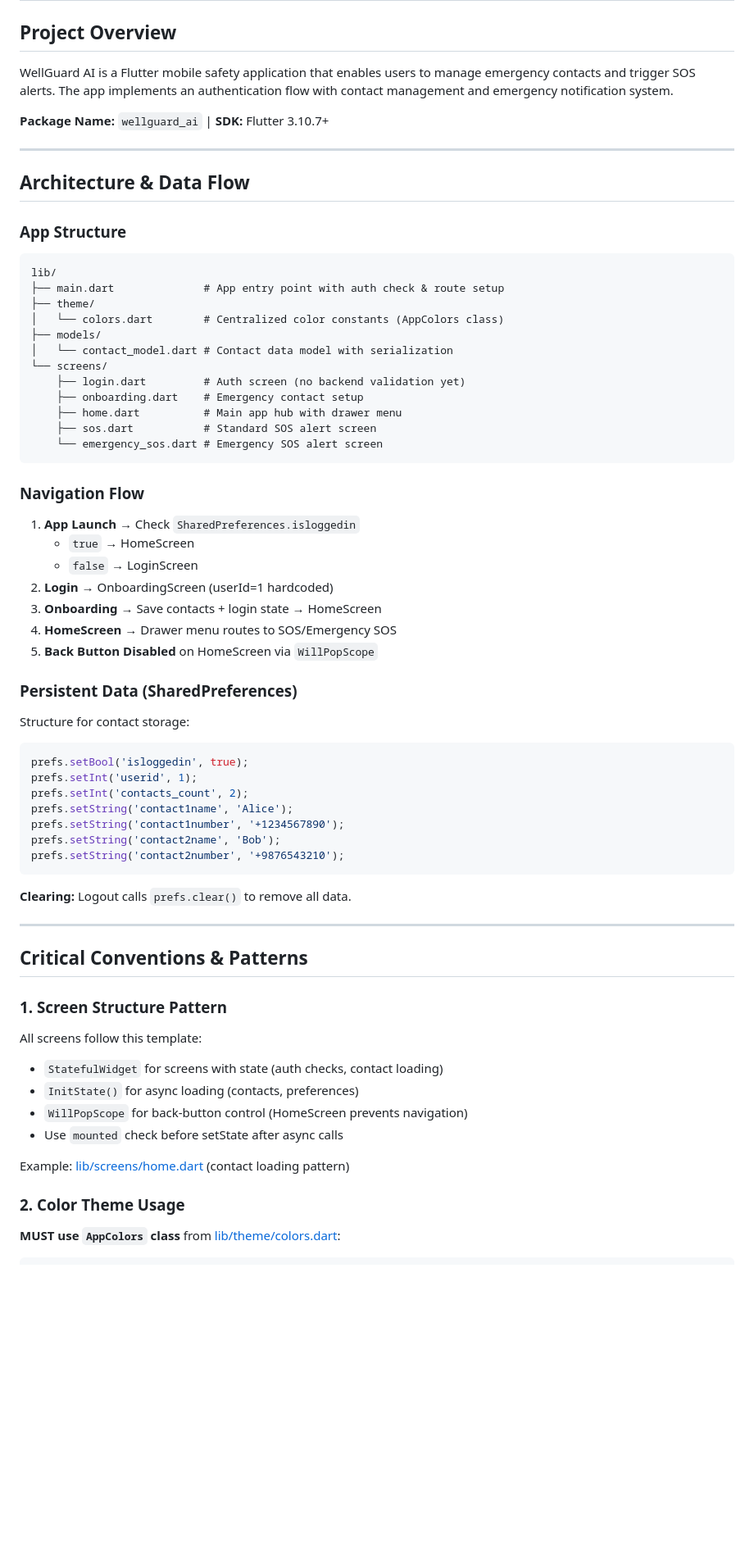
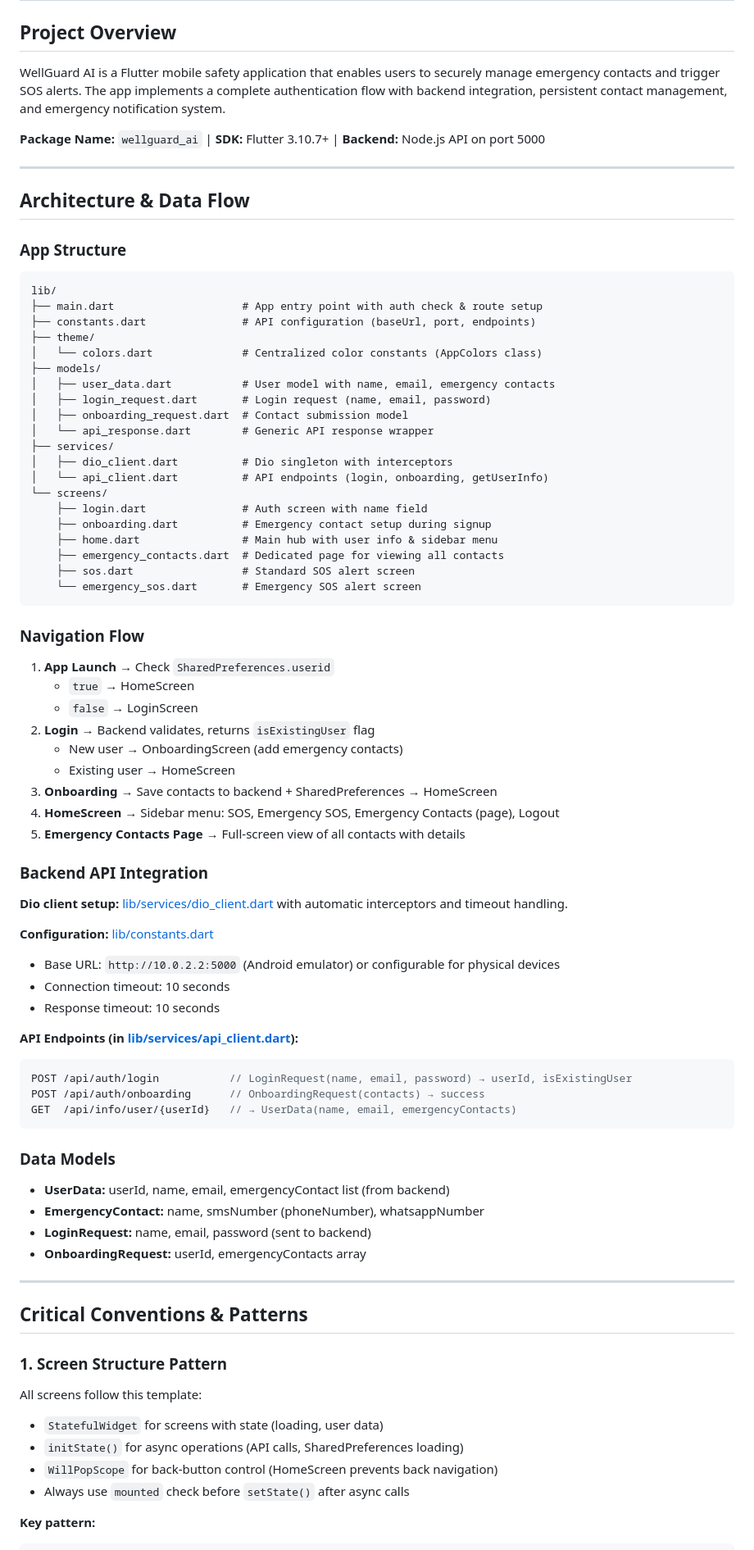
Before and after one commit to Mohanraj1232/wellgaurd_mobile, a Markdown page: .github/copilot-instructions.md, the part around one of its changes. Shown at 82% size. GitHub-like rendering; blank space fills up the shorter version.

````diff
--- a/.github/copilot-instructions.md
+++ b/.github/copilot-instructions.md
@@ -1,9 +1,9 @@
 # WellGuard AI - Copilot Instructions
 
 ## Project Overview
-WellGuard AI is a Flutter mobile safety application that enables users to manage emergency contacts and trigger SOS alerts. The app implements an authentication flow with contact management and emergency notification system.
+WellGuard AI is a Flutter mobile safety application that enables users to securely manage emergency contacts and trigger SOS alerts. The app implements a complete authentication flow with backend integration, persistent contact management, and emergency notification system.
 
-**Package Name:** `wellguard_ai` | **SDK:** Flutter 3.10.7+
+**Package Name:** `wellguard_ai` | **SDK:** Flutter 3.10.7+ | **Backend:** Node.js API on port 5000
 
 ---
 
@@ -12,40 +12,58 @@ WellGuard AI is a Flutter mobile safety application that enables users to manage
 ### App Structure
 ```
 lib/
-├── main.dart              # App entry point with auth check & route setup
+├── main.dart                    # App entry point with auth check & route setup
+├── constants.dart               # API configuration (baseUrl, port, endpoints)
 ├── theme/
-│   └── colors.dart        # Centralized color constants (AppColors class)
+│   └── colors.dart              # Centralized color constants (AppColors class)
 ├── models/
-│   └── contact_model.dart # Contact data model with serialization
+│   ├── user_data.dart           # User model with name, email, emergency contacts
+│   ├── login_request.dart       # Login request (name, email, password)
+│   ├── onboarding_request.dart  # Contact submission model
+│   └── api_response.dart        # Generic API response wrapper
+├── services/
+│   ├── dio_client.dart          # Dio singleton with interceptors
+│   └── api_client.dart          # API endpoints (login, onboarding, getUserInfo)
 └── screens/
-    ├── login.dart         # Auth screen (no backend validation yet)
-    ├── onboarding.dart    # Emergency contact setup
-    ├── home.dart          # Main app hub with drawer menu
-    ├── sos.dart           # Standard SOS alert screen
-    └── emergency_sos.dart # Emergency SOS alert screen
+    ├── login.dart               # Auth screen with name field
+    ├── onboarding.dart          # Emergency contact setup during signup
+    ├── home.dart                # Main hub with user info & sidebar menu
+    ├── emergency_contacts.dart  # Dedicated page for viewing all contacts
+    ├── sos.dart                 # Standard SOS alert screen
+    └── emergency_sos.dart       # Emergency SOS alert screen
 ```
 
 ### Navigation Flow
-1. **App Launch** → Check `SharedPreferences.isloggedin`
+1. **App Launch** → Check `SharedPreferences.userid`
    - `true` → HomeScreen
    - `false` → LoginScreen
-2. **Login** → OnboardingScreen (userId=1 hardcoded)
-3. **Onboarding** → Save contacts + login state → HomeScreen
-4. **HomeScreen** → Drawer menu routes to SOS/Emergency SOS
-5. **Back Button Disabled** on HomeScreen via `WillPopScope`
+2. **Login** → Backend validates, returns `isExistingUser` flag
+   - New user → OnboardingScreen (add emergency contacts)
+   - Existing user → HomeScreen
+3. **Onboarding** → Save contacts to backend + SharedPreferences → HomeScreen
+4. **HomeScreen** → Sidebar menu: SOS, Emergency SOS, Emergency Contacts (page), Logout
+5. **Emergency Contacts Page** → Full-screen view of all contacts with details
 
-### Persistent Data (SharedPreferences)
-Structure for contact storage:
+### Backend API Integration
+**Dio client setup:** [lib/services/dio_client.dart](lib/services/dio_client.dart) with automatic interceptors and timeout handling.
+
+**Configuration:** [lib/constants.dart](lib/constants.dart)
+- Base URL: `http://10.0.2.2:5000` (Android emulator) or configurable for physical devices
+- Connection timeout: 10 seconds
+- Response timeout: 10 seconds
+
+**API Endpoints (in [lib/services/api_client.dart](lib/services/api_client.dart)):**
 ```dart
-prefs.setBool('isloggedin', true);
-prefs.setInt('userid', 1);
-prefs.setInt('contacts_count', 2);
-prefs.setString('contact1name', 'Alice');
-prefs.setString('contact1number', '+1234567890');
-prefs.setString('contact2name', 'Bob');
-prefs.setString('contact2number', '+9876543210');
+POST /api/auth/login           // LoginRequest(name, email, password) → userId, isExistingUser
+POST /api/auth/onboarding      // OnboardingRequest(contacts) → success
+GET  /api/info/user/{userId}   // → UserData(name, email, emergencyContacts)
 ```
-**Clearing:** Logout calls `prefs.clear()` to remove all data.
+
+### Data Models
+- **UserData:** userId, name, email, emergencyContact list (from backend)
+- **EmergencyContact:** name, smsNumber (phoneNumber), whatsappNumber
+- **LoginRequest:** name, email, password (sent to backend)
+- **OnboardingRequest:** userId, emergencyContacts array
 
 ---
 
@@ -53,13 +71,10 @@ prefs.setString('contact2number', '+9876543210');
 
 ### 1. **Screen Structure Pattern**
 All screens follow this template:
-- `StatefulWidget` for screens with state (auth checks, contact loading)
-- `InitState()` for async loading (contacts, preferences)
-- `WillPopScope` for back-button control (HomeScreen prevents navigation)
-- Use `mounted` check before setState after async calls
+- `StatefulWidget` for screens with state (loading, user data)
+- `initState()` for async operations (API calls, SharedPreferences loading)
+- `WillPopScope` for back-button control (HomeScreen prevents back navigation)
+- Always use `mounted` check before `setState()` after async calls
 
-Example: [lib/screens/home.dart](lib/screens/home.dart#L1-L50) (contact loading pattern)
-
-### 2. **Color Theme Usage**
-**MUST use `AppColors` class** from [lib/theme/colors.dart](lib/theme/colors.dart):
+**Key pattern:**
 ```dart
````
Also changed, not shown: other parts of .github/copilot-instructions.md (+140 -75 lines).
